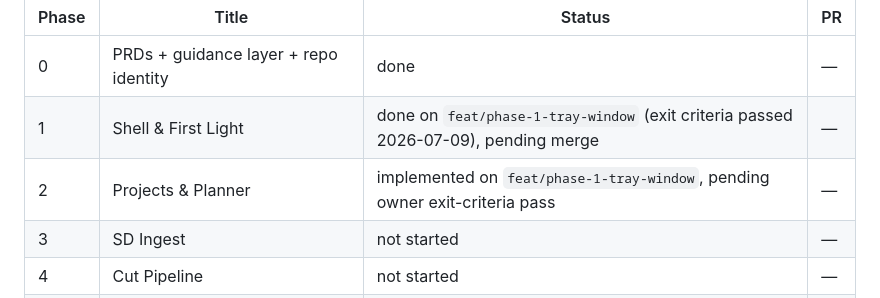
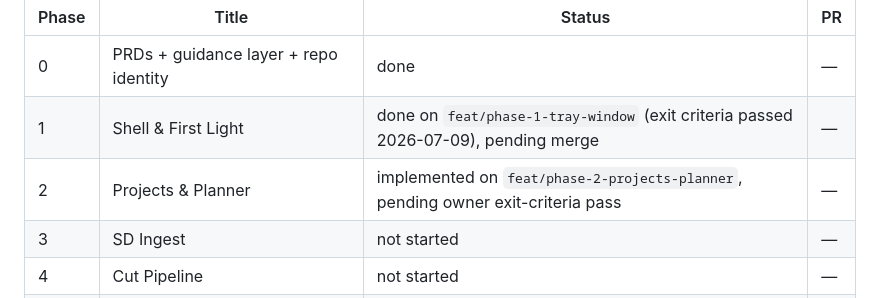
Before and after one commit to Konadu-Akwasi-Akuoko/katto, a Markdown page: prd/index.md, the part around the change. Drawn GitHub-style.

Commit message:
docs(prd): correct phase-2 branch name in tracker

```diff
--- a/prd/index.md
+++ b/prd/index.md
@@ -96,7 +96,7 @@ Update the table as phases land (link the PR that closed each).
 |---|---|---|---|
 | 0 | PRDs + guidance layer + repo identity | done | — |
 | 1 | Shell & First Light | done on `feat/phase-1-tray-window` (exit criteria passed 2026-07-09), pending merge | — |
-| 2 | Projects & Planner | implemented on `feat/phase-1-tray-window`, pending owner exit-criteria pass | — |
+| 2 | Projects & Planner | implemented on `feat/phase-2-projects-planner`, pending owner exit-criteria pass | — |
 | 3 | SD Ingest | not started | — |
 | 4 | Cut Pipeline | not started | — |
 | 5 | Cut Editor & Export | not started | — |
```
